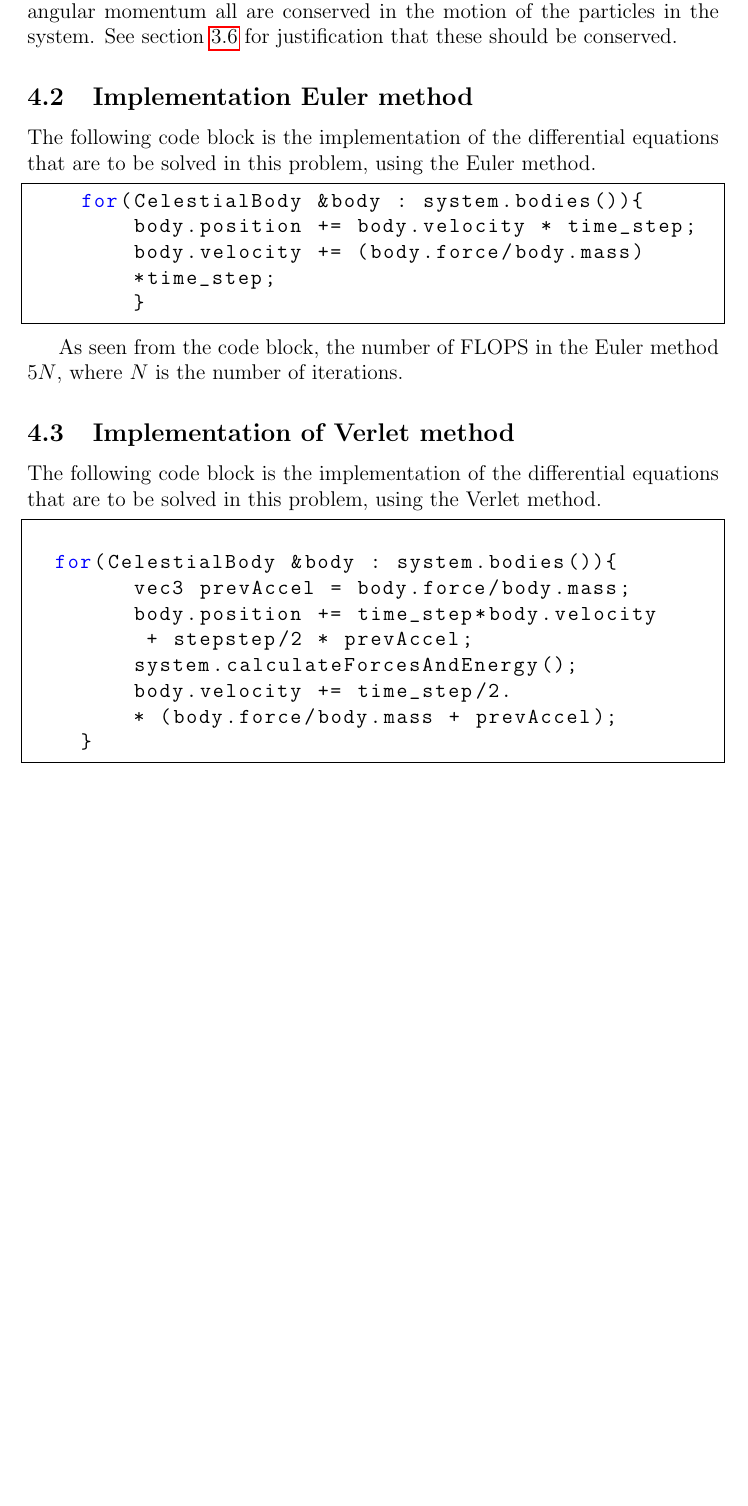
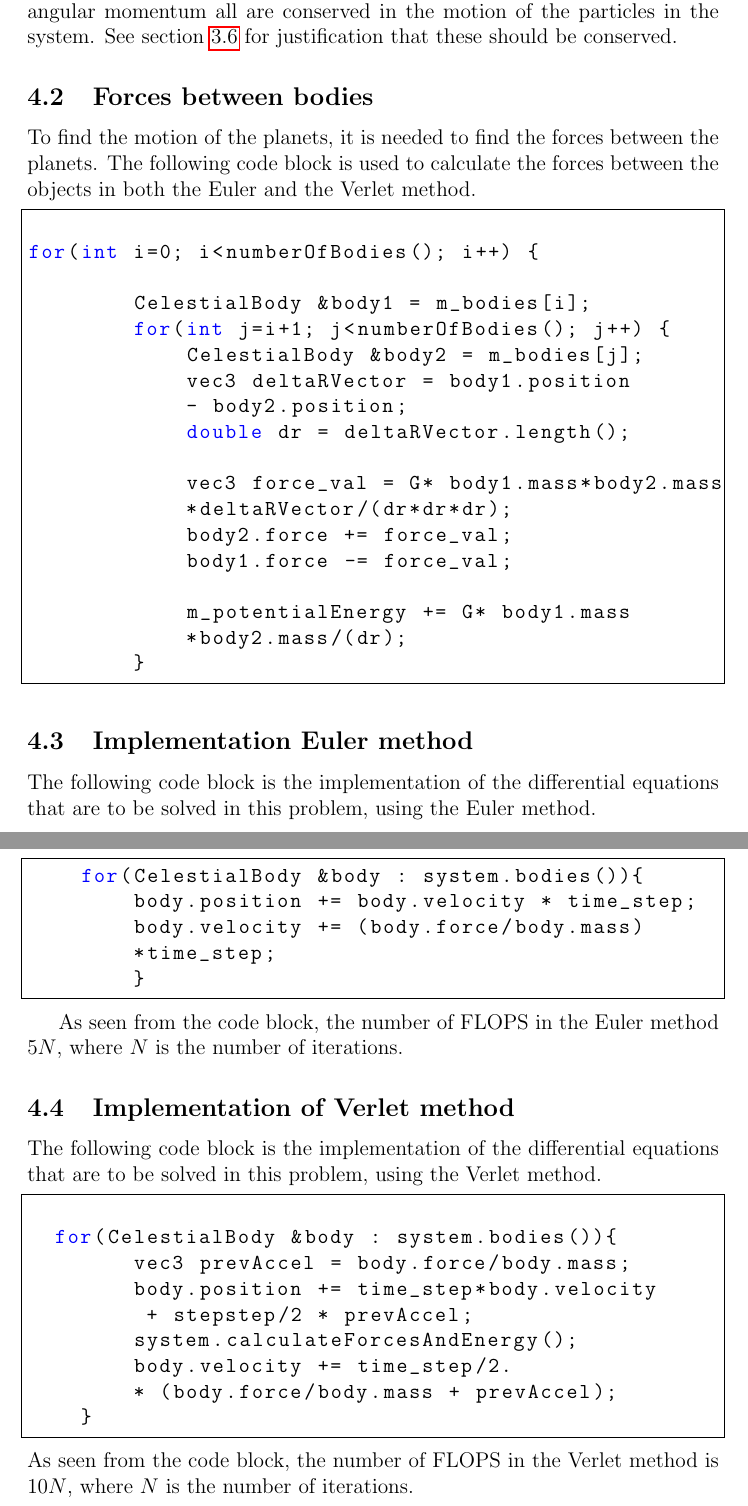
Before and after one commit to copperwire/project3, a LaTeX document (report/main.tex, which reads report/method.tex): part of page 10 of 20 before the commit and two parts of pages 10 and 11 of 21 after it, the two joined at a grey line, cut so that both start at the same text, the shorter picture padded with empty space. Compiled offline with pdfLaTeX.

Commit message:
Added section for calculation of forces

```diff
--- a/report/method.tex
+++ b/report/method.tex
@@ -10,6 +10,29 @@ Unit tests are implemented to check that the numerical solutions are stable. Mor
                 commentstyle=\color{green}\ttfamily,
                 morecomment=[l][\color{magenta}]{\#}
                 }
+\subsection{Forces between bodies}
+To find the motion of the planets, it is needed to find the forces between the planets. The following code block is used to calculate the forces between the objects in both the Euler and the Verlet method.
+\begin{lstlisting}[frame=single]
+
+for(int i=0; i<numberOfBodies(); i++) {
+
+        CelestialBody &body1 = m_bodies[i];
+        for(int j=i+1; j<numberOfBodies(); j++) {
+            CelestialBody &body2 = m_bodies[j];
+            vec3 deltaRVector = body1.position
+            - body2.position;
+            double dr = deltaRVector.length();
+
+            vec3 force_val = G* body1.mass*body2.mass
+            *deltaRVector/(dr*dr*dr);
+            body2.force += force_val;
+            body1.force -= force_val;
+
+            m_potentialEnergy += G* body1.mass
+            *body2.mass/(dr);
+        }
+\end{lstlisting}
+
 \subsection{Implementation Euler method}
 The following code block is the implementation of the differential equations that are to be solved in this problem, using the Euler method.
 
@@ -38,3 +61,4 @@ The following code block is the implementation of the differential equations tha
         * (body.force/body.mass + prevAccel);
     }
 \end{lstlisting}
+As seen from the code block, the number of FLOPS in the Verlet method is $10N$, where $N$ is the number of iterations.
```
